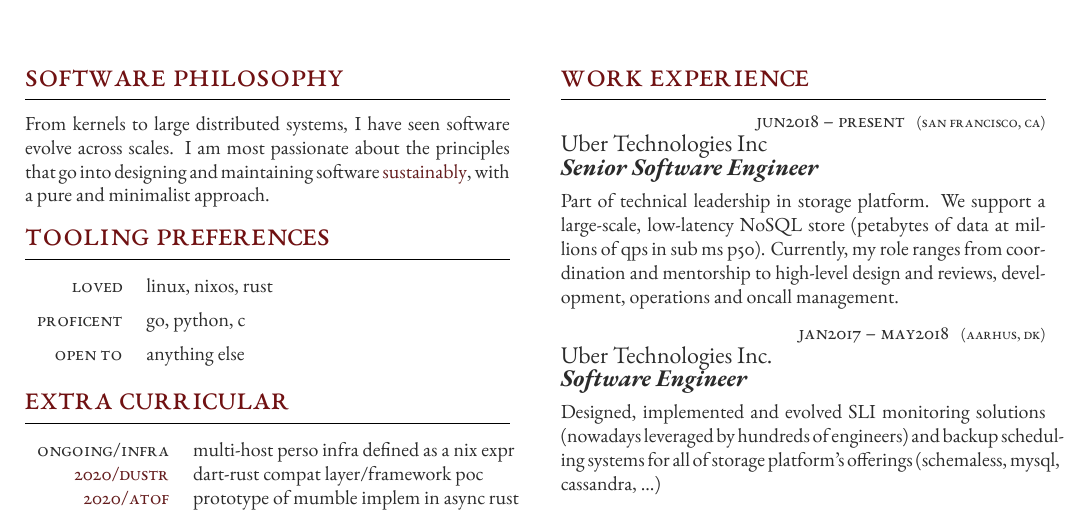
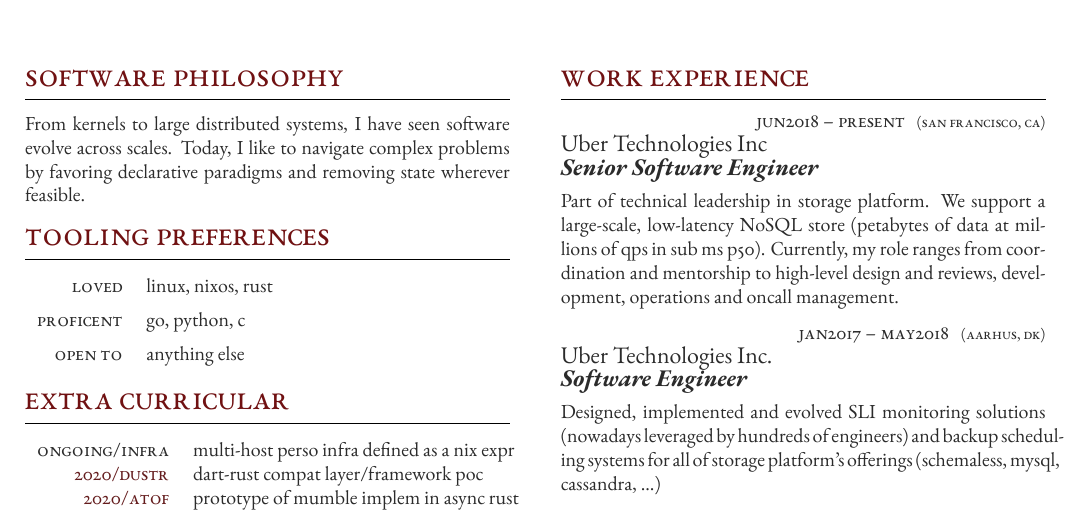
Before and after one commit to mqnfred/louis.feuvrier.org, a LaTeX CV (resume/resume.tex): part of the page, cut so that both start at the same text. Compiled offline with XeLaTeX.

Commit message:
Change bio/resume

```diff
--- a/resume/resume.tex
+++ b/resume/resume.tex
@@ -60,9 +60,8 @@
 
 \section{Software philosophy}
 From kernels to large distributed systems, I have seen software evolve across
-scales. I am most passionate about the principles that go into designing and
-maintaining software \href{https://louis.feuvrier.org/naur1985programming.pdf}{sustainably},
-with a pure and minimalist approach.
+scales. Today, I like to navigate complex problems by favoring declarative
+paradigms and removing state wherever feasible.
 
 \section{Tooling preferences}
 \begin{supertabular}{r l} % Start a table with two columns, the table will ensure everything is aligned
```
Also changed, not shown: 2 other files.
